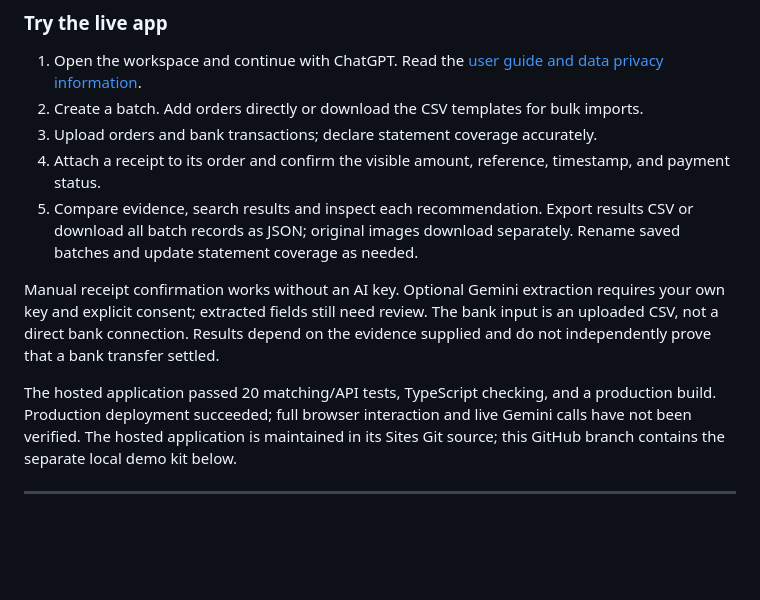
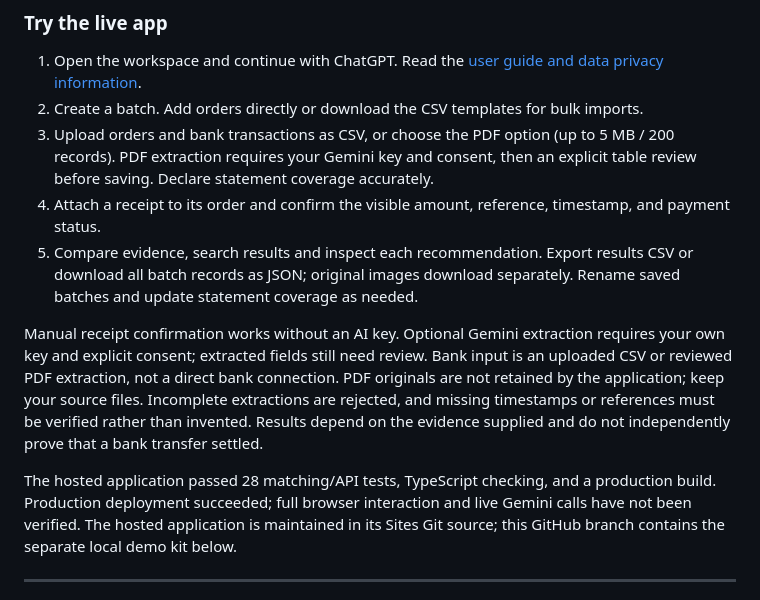
Before and after one commit to bil332204-code/AiCON-2026-Milaan, a Markdown page: README.md, the part around the change. GitHub-like rendering; blank space fills up the shorter version.

Commit message:
Document CSV and reviewed PDF imports

```diff
--- a/README.md
+++ b/README.md
@@ -8,13 +8,13 @@ Milaan is available for ongoing use with your own order and payment records. The
 
 1. Open the workspace and continue with ChatGPT. Read the [user guide and data privacy information](https://milaan-studio.bil332204.chatgpt.site/guide).
 2. Create a batch. Add orders directly or download the CSV templates for bulk imports.
-3. Upload orders and bank transactions; declare statement coverage accurately.
+3. Upload orders and bank transactions as CSV, or choose the PDF option (up to 5 MB / 200 records). PDF extraction requires your Gemini key and consent, then an explicit table review before saving. Declare statement coverage accurately.
 4. Attach a receipt to its order and confirm the visible amount, reference, timestamp, and payment status.
 5. Compare evidence, search results and inspect each recommendation. Export results CSV or download all batch records as JSON; original images download separately. Rename saved batches and update statement coverage as needed.
 
-Manual receipt confirmation works without an AI key. Optional Gemini extraction requires your own key and explicit consent; extracted fields still need review. The bank input is an uploaded CSV, not a direct bank connection. Results depend on the evidence supplied and do not independently prove that a bank transfer settled.
+Manual receipt confirmation works without an AI key. Optional Gemini extraction requires your own key and explicit consent; extracted fields still need review. Bank input is an uploaded CSV or reviewed PDF extraction, not a direct bank connection. PDF originals are not retained by the application; keep your source files. Incomplete extractions are rejected, and missing timestamps or references must be verified rather than invented. Results depend on the evidence supplied and do not independently prove that a bank transfer settled.
 
-The hosted application passed 20 matching/API tests, TypeScript checking, and a production build. Production deployment succeeded; full browser interaction and live Gemini calls have not been verified. The hosted application is maintained in its Sites Git source; this GitHub branch contains the separate local demo kit below.
+The hosted application passed 28 matching/API tests, TypeScript checking, and a production build. Production deployment succeeded; full browser interaction and live Gemini calls have not been verified. The hosted application is maintained in its Sites Git source; this GitHub branch contains the separate local demo kit below.
 
 ---
 
```
